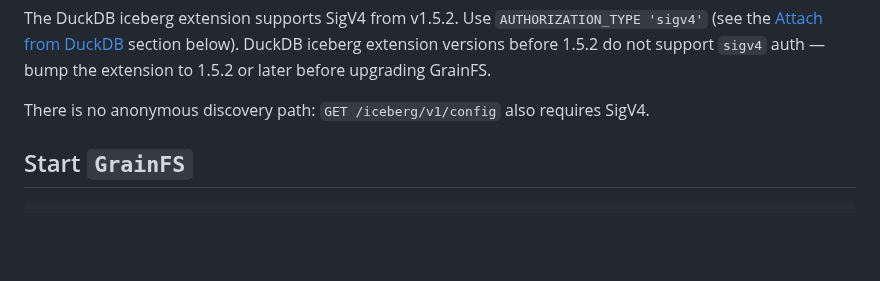
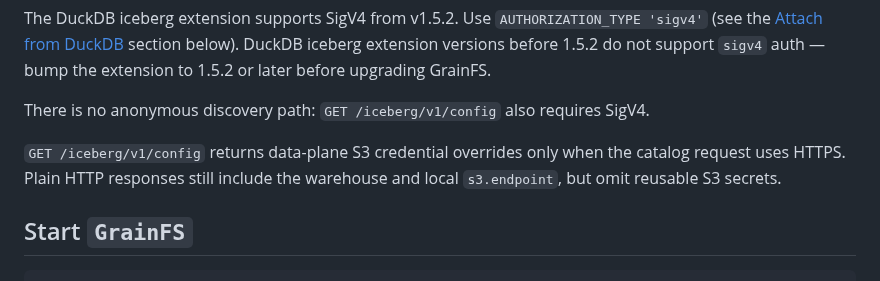
Before and after one commit to gritive/GrainFS, a Markdown page: docs/users/iceberg-duckdb.md, the part around the change. Rendered like a GitHub page; blank space fills up the shorter version.

Commit message:
docs: note HTTPS-only Iceberg config credential overrides

```diff
--- a/docs/users/iceberg-duckdb.md
+++ b/docs/users/iceberg-duckdb.md
@@ -33,6 +33,10 @@ section below). DuckDB iceberg extension versions before 1.5.2 do not support
 
 There is no anonymous discovery path: `GET /iceberg/v1/config` also requires
 SigV4.
+
+`GET /iceberg/v1/config` returns data-plane S3 credential overrides only when
+the catalog request uses HTTPS. Plain HTTP responses still include the warehouse
+and local `s3.endpoint`, but omit reusable S3 secrets.
 
 ## Start `GrainFS`
 
```
